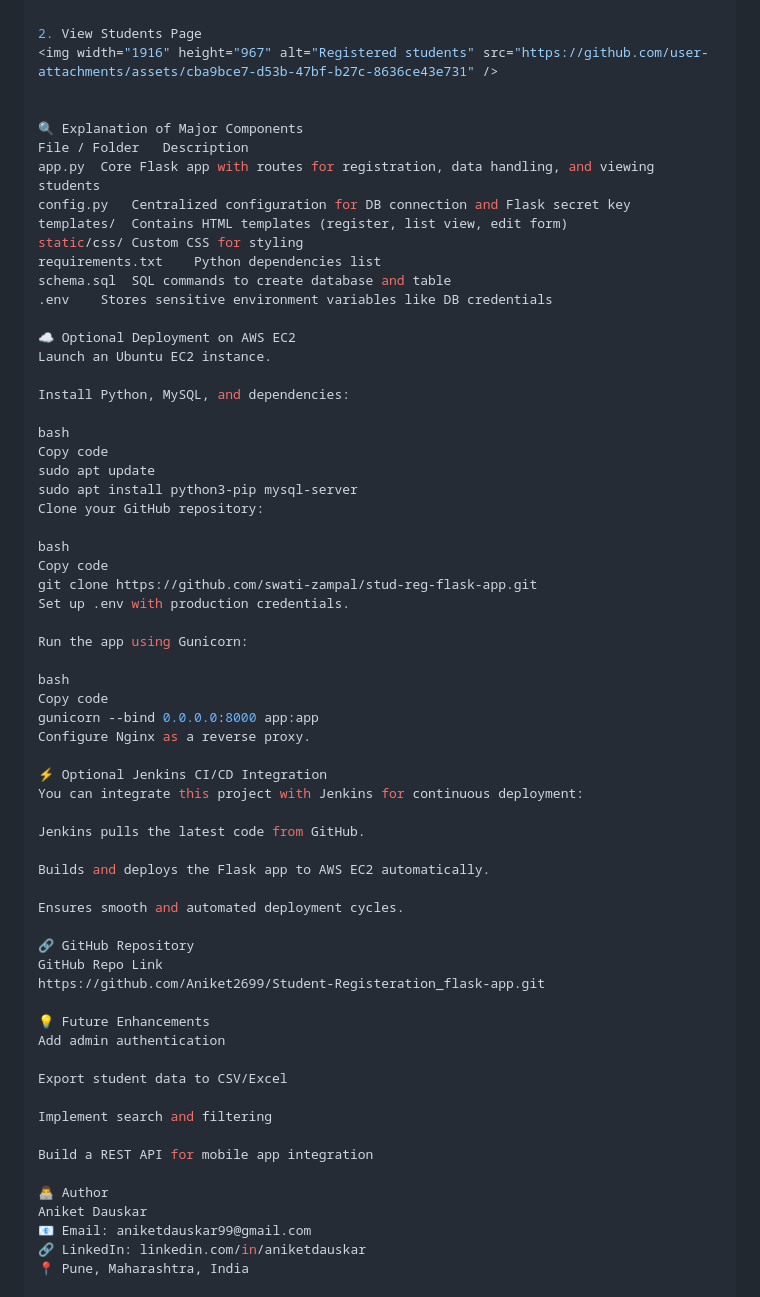
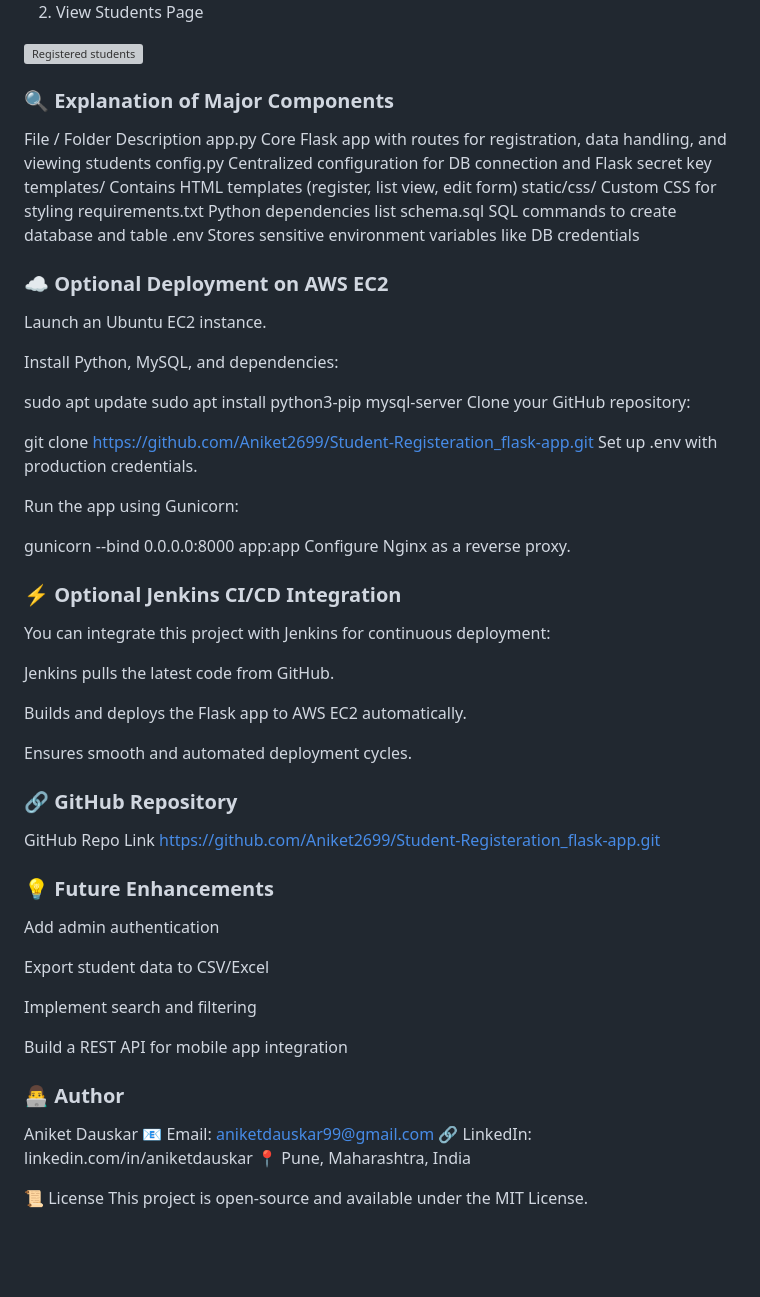
Before and after one commit to Aniket2699/Student-Registeration_flask-app, a Markdown page: README.md, the part around one of its changes. Drawn GitHub-style; blank space fills up the shorter version; grey boxes are pictures that could not be loaded.

```diff
--- a/README.md
+++ b/README.md
@@ -166,7 +159,7 @@ mysql> SELECT * FROM students;
 <img width="1916" height="967" alt="Registered students" src="https://github.com/user-attachments/assets/cba9bce7-d53b-47bf-b27c-8636ce43e731" />
 
 
-🔍 Explanation of Major Components
+### **🔍 Explanation of Major Components**
 File / Folder	Description
 app.py	Core Flask app with routes for registration, data handling, and viewing students
 config.py	Centralized configuration for DB connection and Flask secret key
@@ -176,30 +169,27 @@ requirements.txt	Python dependencies list
 schema.sql	SQL commands to create database and table
 .env	Stores sensitive environment variables like DB credentials
 
-☁️ Optional Deployment on AWS EC2
+### **☁️ Optional Deployment on AWS EC2**
 Launch an Ubuntu EC2 instance.
 
 Install Python, MySQL, and dependencies:
 
-bash
-Copy code
+
 sudo apt update
 sudo apt install python3-pip mysql-server
 Clone your GitHub repository:
 
-bash
-Copy code
-git clone https://github.com/swati-zampal/stud-reg-flask-app.git
+
+git clone https://github.com/Aniket2699/Student-Registeration_flask-app.git
 Set up .env with production credentials.
 
 Run the app using Gunicorn:
 
-bash
-Copy code
+
 gunicorn --bind 0.0.0.0:8000 app:app
 Configure Nginx as a reverse proxy.
 
-⚡ Optional Jenkins CI/CD Integration
+### **⚡ Optional Jenkins CI/CD Integration**
 You can integrate this project with Jenkins for continuous deployment:
 
 Jenkins pulls the latest code from GitHub.
@@ -208,11 +198,11 @@ Builds and deploys the Flask app to AWS EC2 automatically.
 
 Ensures smooth and automated deployment cycles.
 
-🔗 GitHub Repository
+### **🔗 GitHub Repository**
 GitHub Repo Link
 https://github.com/Aniket2699/Student-Registeration_flask-app.git
 
-💡 Future Enhancements
+### **💡 Future Enhancements**
 Add admin authentication
 
 Export student data to CSV/Excel
@@ -221,7 +211,7 @@ Implement search and filtering
 
 Build a REST API for mobile app integration
 
-👨‍💻 Author
+### **👨‍💻 Author**
 Aniket Dauskar
 📧 Email: aniketdauskar99@gmail.com
 🔗 LinkedIn: linkedin.com/in/aniketdauskar
```
Also changed, not shown: other parts of README.md (+16 -23 lines).
